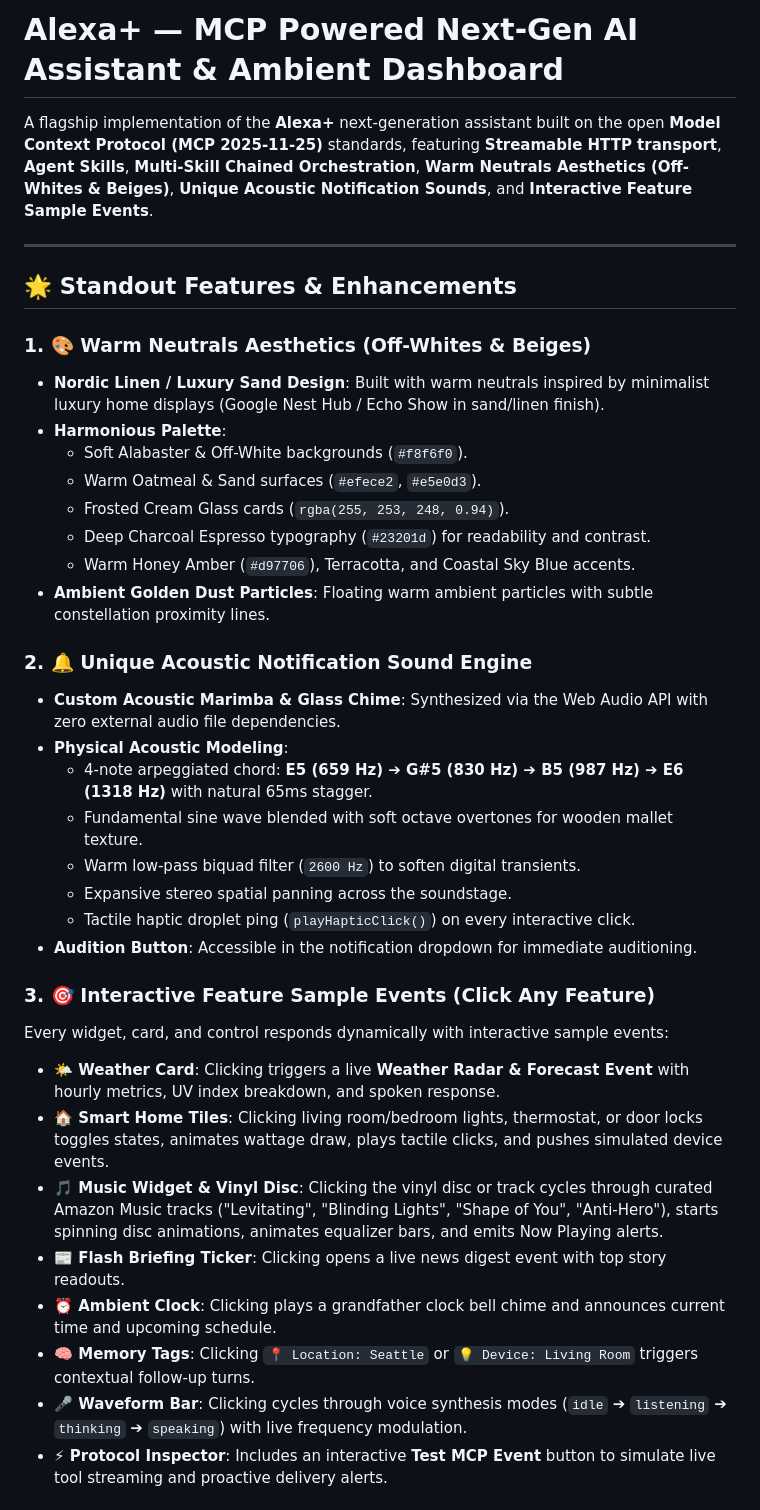
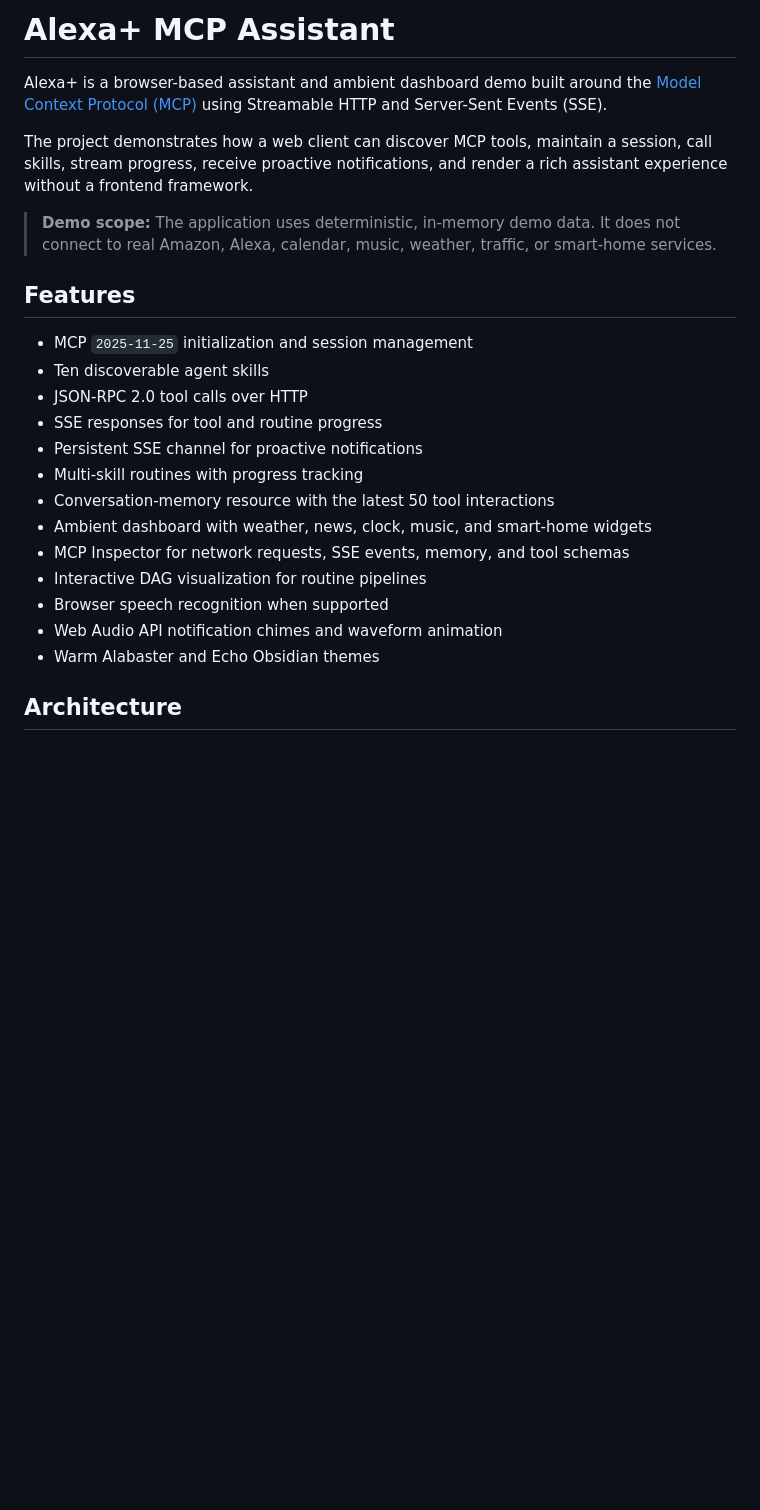
Before and after one commit to saiprakashkulkarni1111/BuildShipShapeAmazonDevelope, a Markdown page: README.md, the part around one of its changes. Rendered like a GitHub page; blank space fills up the shorter version.

Commit message:
Improve project documentation
Co-authored-by: Copilot <223556219+Copilot@users.noreply.github.com>

```diff
--- a/README.md
+++ b/README.md
@@ -1,39 +1,32 @@
-# Alexa+ — MCP Powered Next-Gen AI Assistant & Ambient Dashboard
+# Alexa+ MCP Assistant
 
-A flagship implementation of the **Alexa+** next-generation assistant built on the open **Model Context Protocol (MCP 2025-11-25)** standards, featuring **Streamable HTTP transport**, **Agent Skills**, **Multi-Skill Chained Orchestration**, **Warm Neutrals Aesthetics (Off-Whites & Beiges)**, **Unique Acoustic Notification Sounds**, and **Interactive Feature Sample Events**.
+Alexa+ is a browser-based assistant and ambient dashboard demo built around the
+[Model Context Protocol (MCP)](https://modelcontextprotocol.io/) using
+Streamable HTTP and Server-Sent Events (SSE).
 
----
+The project demonstrates how a web client can discover MCP tools, maintain a
+session, call skills, stream progress, receive proactive notifications, and
+render a rich assistant experience without a frontend framework.
 
-## 🌟 Standout Features & Enhancements
+> **Demo scope:** The application uses deterministic, in-memory demo data. It
+> does not connect to real Amazon, Alexa, calendar, music, weather, traffic, or
+> smart-home services.
 
-### 1. 🎨 Warm Neutrals Aesthetics (Off-Whites & Beiges)
-- **Nordic Linen / Luxury Sand Design**: Built with warm neutrals inspired by minimalist luxury home displays (Google Nest Hub / Echo Show in sand/linen finish).
-- **Harmonious Palette**:
-  - Soft Alabaster & Off-White backgrounds (`#f8f6f0`).
-  - Warm Oatmeal & Sand surfaces (`#efece2`, `#e5e0d3`).
-  - Frosted Cream Glass cards (`rgba(255, 253, 248, 0.94)`).
-  - Deep Charcoal Espresso typography (`#23201d`) for readability and contrast.
-  - Warm Honey Amber (`#d97706`), Terracotta, and Coastal Sky Blue accents.
-- **Ambient Golden Dust Particles**: Floating warm ambient particles with subtle constellation proximity lines.
+## Features
 
-### 2. 🔔 Unique Acoustic Notification Sound Engine
-- **Custom Acoustic Marimba & Glass Chime**: Synthesized via the Web Audio API with zero external audio file dependencies.
-- **Physical Acoustic Modeling**:
-  - 4-note arpeggiated chord: **E5 (659 Hz) ➔ G#5 (830 Hz) ➔ B5 (987 Hz) ➔ E6 (1318 Hz)** with natural 65ms stagger.
-  - Fundamental sine wave blended with soft octave overtones for wooden mallet texture.
-  - Warm low-pass biquad filter (`2600 Hz`) to soften digital transients.
-  - Expansive stereo spatial panning across the soundstage.
-  - Tactile haptic droplet ping (`playHapticClick()`) on every interactive click.
-- **Audition Button**: Accessible in the notification dropdown for immediate auditioning.
+- MCP `2025-11-25` initialization and session management
+- Ten discoverable agent skills
+- JSON-RPC 2.0 tool calls over HTTP
+- SSE responses for tool and routine progress
+- Persistent SSE channel for proactive notifications
+- Multi-skill routines with progress tracking
+- Conversation-memory resource with the latest 50 tool interactions
+- Ambient dashboard with weather, news, clock, music, and smart-home widgets
+- MCP Inspector for network requests, SSE events, memory, and tool schemas
+- Interactive DAG visualization for routine pipelines
+- Browser speech recognition when supported
+- Web Audio API notification chimes and waveform animation
+- Warm Alabaster and Echo Obsidian themes
 
-### 3. 🎯 Interactive Feature Sample Events (Click Any Feature)
-Every widget, card, and control responds dynamically with interactive sample events:
-- **🌤️ Weather Card**: Clicking triggers a live **Weather Radar & Forecast Event** with hourly metrics, UV index breakdown, and spoken response.
-- **🏠 Smart Home Tiles**: Clicking living room/bedroom lights, thermostat, or door locks toggles states, animates wattage draw, plays tactile clicks, and pushes simulated device events.
-- **🎵 Music Widget & Vinyl Disc**: Clicking the vinyl disc or track cycles through curated Amazon Music tracks ("Levitating", "Blinding Lights", "Shape of You", "Anti-Hero"), starts spinning disc animations, animates equalizer bars, and emits Now Playing alerts.
-- **📰 Flash Briefing Ticker**: Clicking opens a live news digest event with top story readouts.
-- **⏰ Ambient Clock**: Clicking plays a grandfather clock bell chime and announces current time and upcoming schedule.
-- **🧠 Memory Tags**: Clicking `📍 Location: Seattle` or `💡 Device: Living Room` triggers contextual follow-up turns.
-- **🎤 Waveform Bar**: Clicking cycles through voice synthesis modes (`idle` ➔ `listening` ➔ `thinking` ➔ `speaking`) with live frequency modulation.
-- **⚡ Protocol Inspector**: Includes an interactive **Test MCP Event** button to simulate live tool streaming and proactive delivery alerts.
+## Architecture
 
```
Also changed, not shown: other parts of README.md (+222 -60 lines).
